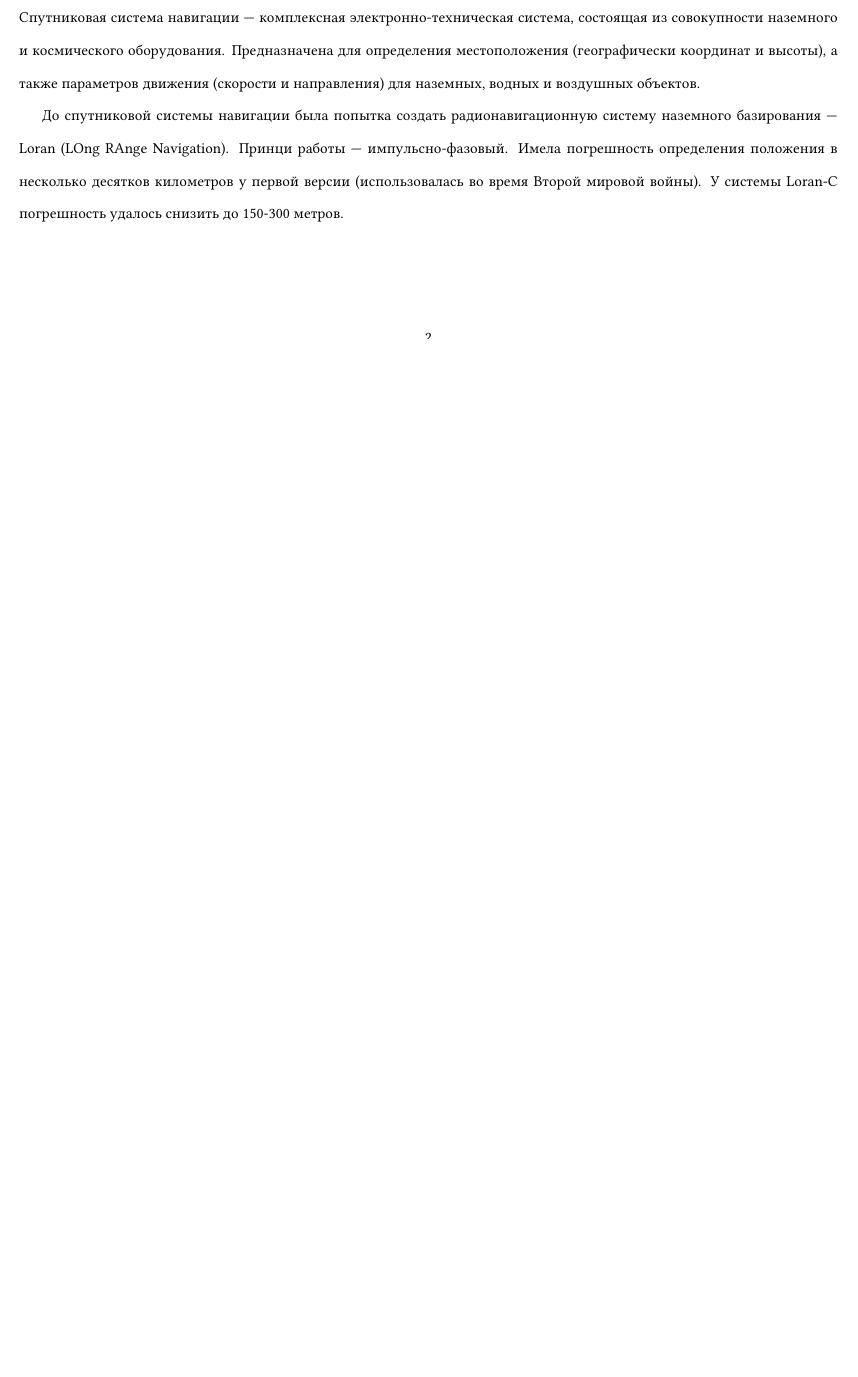
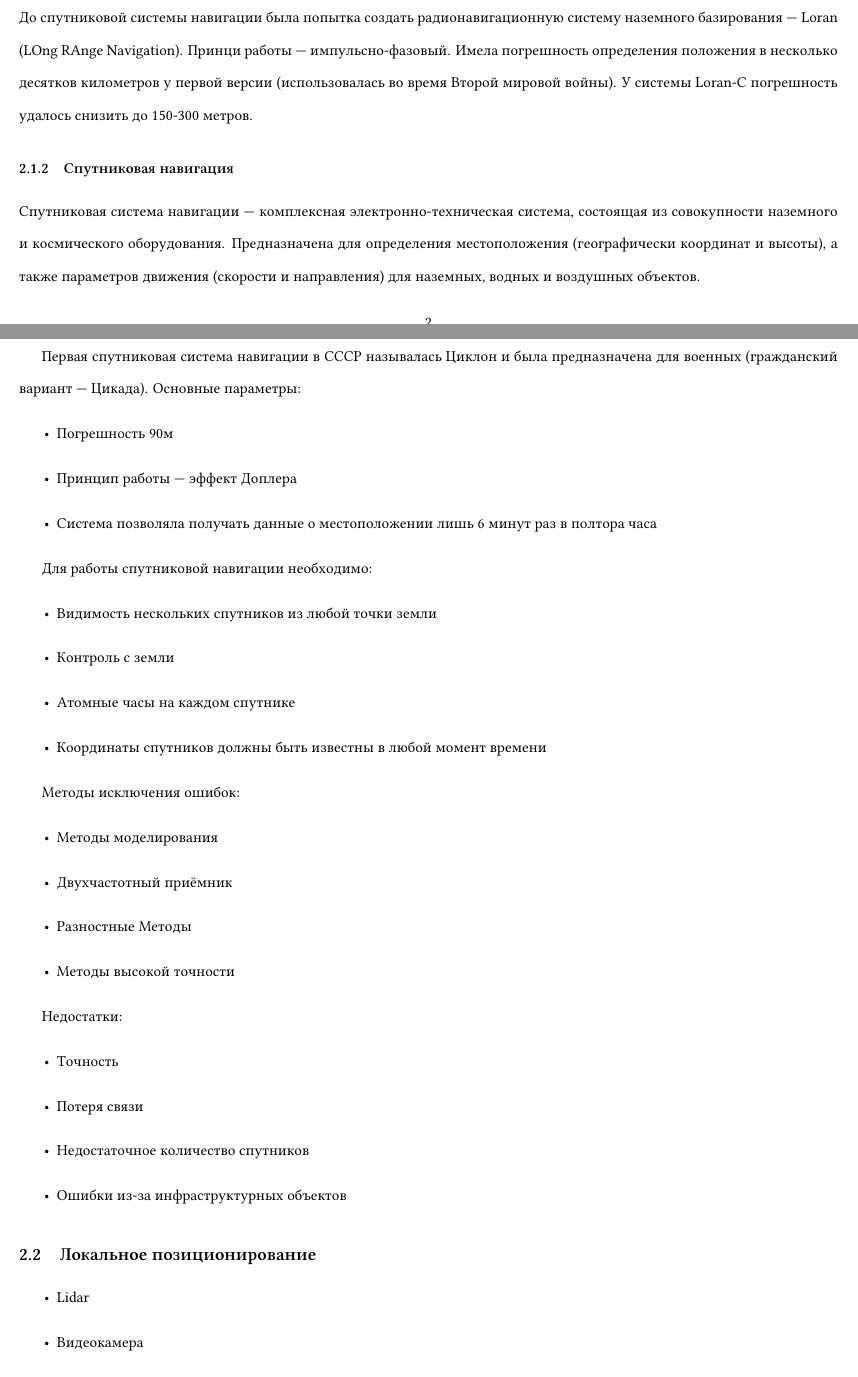
Before and after one commit to Ae-Mc/Studies, a LaTeX document (ЛЭТИ/2 семестр/ИнфТех/Лекция 03/Лекция 03.tex): part of page 2 of 2 before the commit and two parts of pages 2 and 3 of 4 after it, the two joined at a grey line, cut so that both start at the same text, the shorter picture padded with empty space. Compiled offline with XeLaTeX; a missing font is replaced by an installed copy or a similar font.

Commit message:
Закончил первоначальный вариант третьей лекции

```diff
--- a/ЛЭТИ/2 семестр/ИнфТех/Лекция 03/Лекция 03.tex
+++ b/ЛЭТИ/2 семестр/ИнфТех/Лекция 03/Лекция 03.tex
@@ -102,6 +102,46 @@
 
     \subsection{Глобальная навигация}
 
+    \subsubsection{Система наземного базирования}
+    До спутниковой системы навигации была попытка создать радионавигационную систему наземного базирования — Loran (LOng RAnge Navigation). Принци работы — импульсно-фазовый. Имела погрешность определения положения в несколько десятков километров у первой версии (использовалась во время Второй мировой войны). У системы Loran-C погрешность удалось снизить до 150-300 метров.
+
+    \subsubsection{Спутниковая навигация}
+
     Спутниковая система навигации — комплексная электронно-техническая система, состоящая из совокупности наземного и космического оборудования. Предназначена для определения местоположения (географически координат и высоты), а также параметров движения (скорости и направления) для наземных, водных и воздушных объектов.
 
-    До спутниковой системы навигации была попытка создать радионавигационную систему наземного базирования — Loran (LOng RAnge Navigation). Принци работы — импульсно-фазовый. Имела погрешность определения положения в несколько десятков километров у первой версии (использовалась во время Второй мировой войны). У системы Loran-C погрешность удалось снизить до 150-300 метров.
+    Первая спутниковая система навигации в СССР называлась Циклон и была предназначена для военных (гражданский вариант — Цикада). Основные параметры:
+    \begin{itemize}
+        \item Погрешность 90м
+        \item Принцип работы — эффект Доплера
+        \item Система позволяла получать данные о местоположении лишь 6 минут раз в полтора часа
+    \end{itemize}
+
+    Для работы спутниковой навигации необходимо:
+    \begin{itemize}
+        \item Видимость нескольких спутников из любой точки земли
+        \item Контроль с земли
+        \item Атомные часы на каждом спутнике
+        \item Координаты спутников должны быть известны в любой момент времени
+    \end{itemize}
+
+    Методы исключения ошибок:
+    \begin{itemize}
+        \item Методы моделирования
+        \item Двухчастотный приёмник
+        \item Разностные Методы
+        \item Методы высокой точности
+    \end{itemize}
+
+    Недостатки:
+    \begin{itemize}
+        \item Точность
+        \item Потеря связи
+        \item Недостаточное количество спутников
+        \item Ошибки из-за инфраструктурных объектов
+    \end{itemize}
+
+    \subsection{Локальное позиционирование}
+    \begin{itemize}
+        \item Lidar
+        \item Видеокамера
+        \item Датчики расстояния
```
Also changed, not shown: ЛЭТИ/2 семестр/ИнфТех/Лекция 03/Лекция 03.pdf, ЛЭТИ/2 семестр/ИнфТех/Лекция 03/Лекция 03.tex (23 more changed lines).
